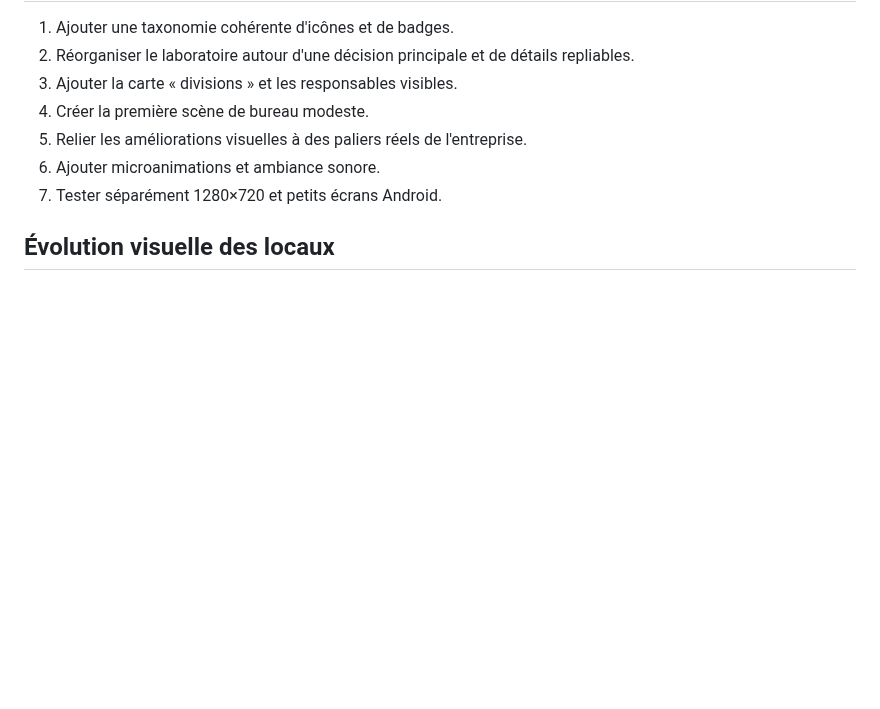
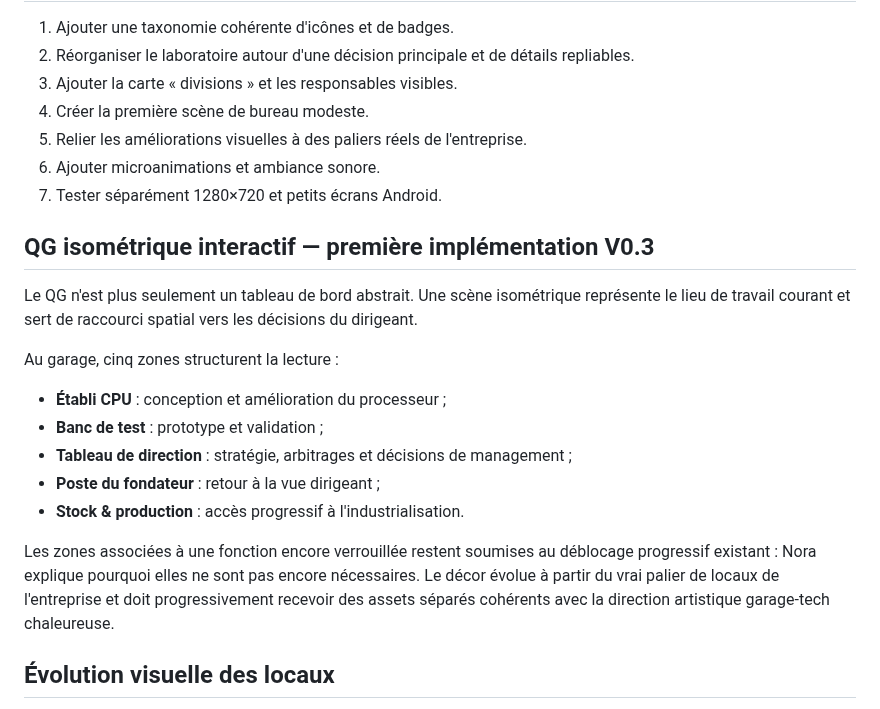
Before and after one commit to vadorus/addonhardwaregame2d, a Markdown page: docs/UX_ART_DIRECTION.md, the part around the change. Drawn GitHub-style; blank space fills up the shorter version.

Commit message:
docs: define interactive isometric HQ

```diff
--- a/docs/UX_ART_DIRECTION.md
+++ b/docs/UX_ART_DIRECTION.md
@@ -189,6 +189,19 @@ Le contenu et les résultats restent identiques.
 
 
 
+## QG isométrique interactif — première implémentation V0.3
+
+Le QG n'est plus seulement un tableau de bord abstrait. Une scène isométrique représente le lieu de travail courant et sert de raccourci spatial vers les décisions du dirigeant.
+
+Au garage, cinq zones structurent la lecture :
+- **Établi CPU** : conception et amélioration du processeur ;
+- **Banc de test** : prototype et validation ;
+- **Tableau de direction** : stratégie, arbitrages et décisions de management ;
+- **Poste du fondateur** : retour à la vue dirigeant ;
+- **Stock & production** : accès progressif à l'industrialisation.
+
+Les zones associées à une fonction encore verrouillée restent soumises au déblocage progressif existant : Nora explique pourquoi elles ne sont pas encore nécessaires. Le décor évolue à partir du vrai palier de locaux de l'entreprise et doit progressivement recevoir des assets séparés cohérents avec la direction artistique garage-tech chaleureuse.
+
 ## Évolution visuelle des locaux
 
 La progression de l'interface doit être soutenue par l'évolution visible du lieu de travail. Le système de locaux possède maintenant quatre paliers de simulation : garage aménagé, atelier + bureaux, siège technique et campus R&D.
```
